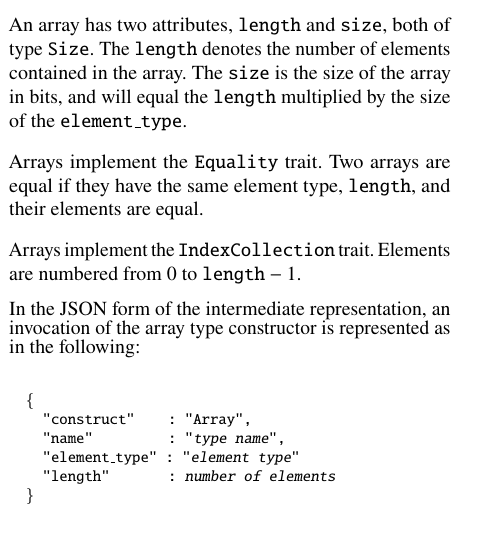
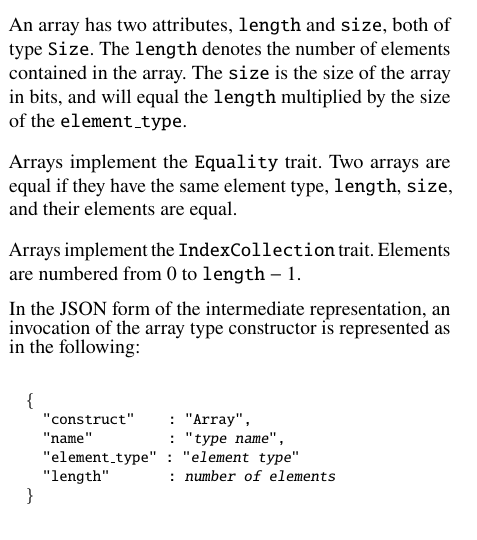
Before and after one commit to DavidSouthgate/improving-protocol-standards, a LaTeX paper (notes/ir.tex): part of one column of page 4 of 9, cut so that both start at the same text. Compiled offline with pdfLaTeX.

Commit message:
Arrays are equal if their length, size, and elements are equal

```diff
--- a/notes/ir.tex
+++ b/notes/ir.tex
@@ -517,7 +517,7 @@ in the array. The \code{size} is the size of the array in bits, and will
 equal the \code{length} multiplied by the size of the \code{element\_type}.
 
 Arrays implement the \code{Equality} trait. Two arrays are equal if they
-have the same element type, \code{length}, and their elements are equal.
+have the same element type, \code{length}, \code{size}, and their elements are equal.
 
 Arrays implement the \code{IndexCollection} trait. Elements are numbered from $0$ to
 $\code{length}-1$.
```
